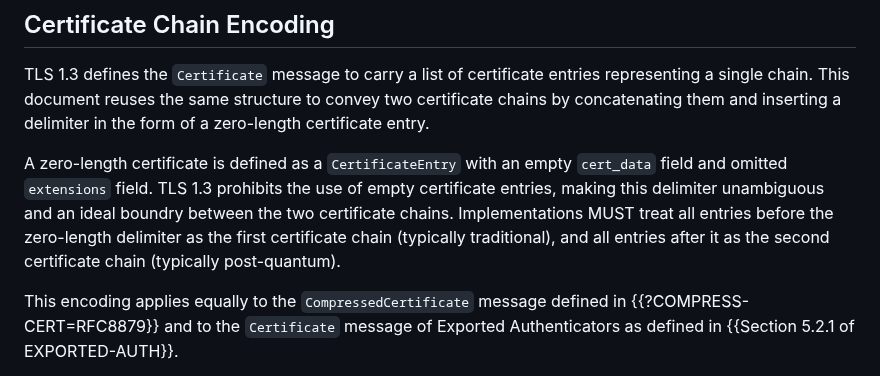
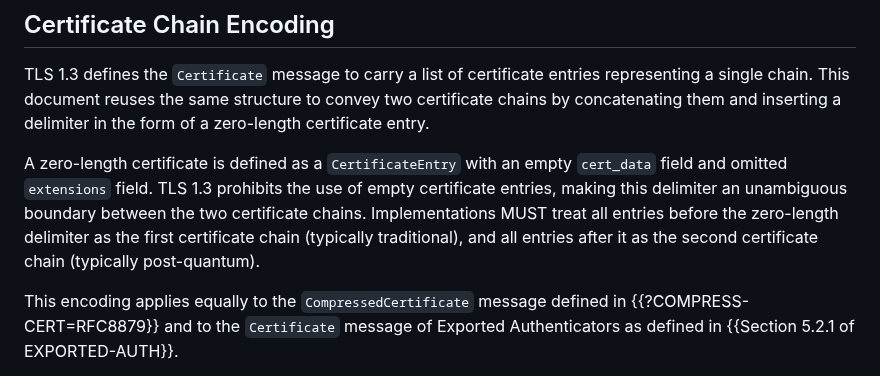
Before and after one commit to hannestschofenig/tls-dual-certs, a Markdown page: draft-yusef-tls-pqt-dual-certs.md, the part around the change. Rendered like a GitHub page.

Commit message:
Update draft-yusef-tls-pqt-dual-certs.md
Co-authored-by: Yaroslav Rosomakho <yaroslavros@gmail.com>

```diff
--- a/draft-yusef-tls-pqt-dual-certs.md
+++ b/draft-yusef-tls-pqt-dual-certs.md
@@ -115,7 +115,7 @@ The `dual_signature_algorithms` extension does not replace `signature_algorithms
 
 TLS 1.3 defines the `Certificate` message to carry a list of certificate entries representing a single chain. This document reuses the same structure to convey two certificate chains by concatenating them and inserting a delimiter in the form of a zero-length certificate entry.
 
-A zero-length certificate is defined as a `CertificateEntry` with an empty `cert_data` field and omitted `extensions` field. TLS 1.3 prohibits the use of empty certificate entries, making this delimiter unambiguous and an ideal boundry between the two certificate chains. Implementations MUST treat all entries before the zero-length delimiter as the first certificate chain (typically traditional), and all entries after it as the second certificate chain (typically post-quantum).
+A zero-length certificate is defined as a `CertificateEntry` with an empty `cert_data` field and omitted `extensions` field. TLS 1.3 prohibits the use of empty certificate entries, making this delimiter an unambiguous boundary between the two certificate chains. Implementations MUST treat all entries before the zero-length delimiter as the first certificate chain (typically traditional), and all entries after it as the second certificate chain (typically post-quantum).
 
 This encoding applies equally to the `CompressedCertificate` message defined in {{?COMPRESS-CERT=RFC8879}} and to the `Certificate` message of Exported Authenticators as defined in {{Section 5.2.1 of EXPORTED-AUTH}}.
 
```
